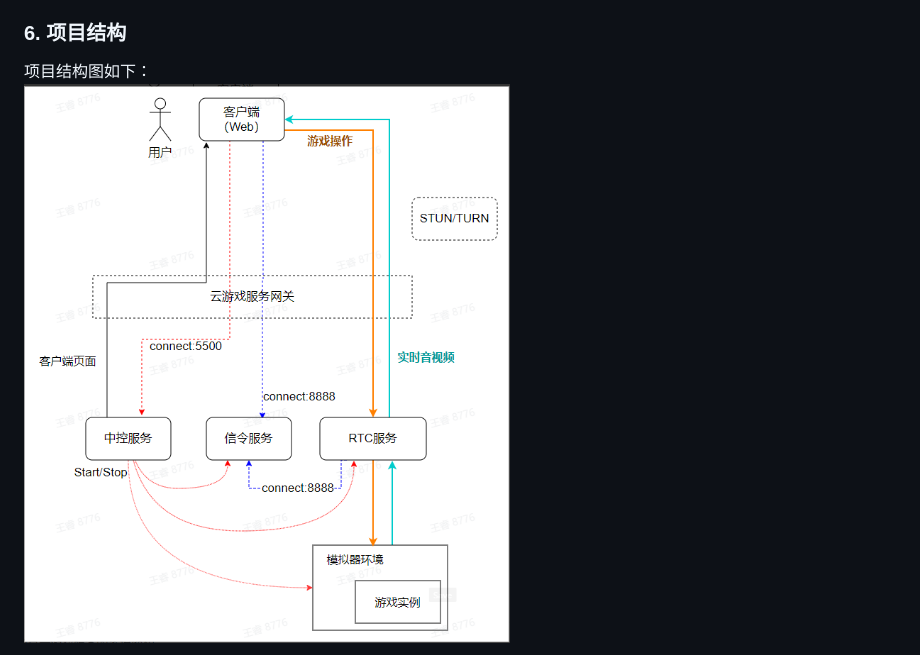
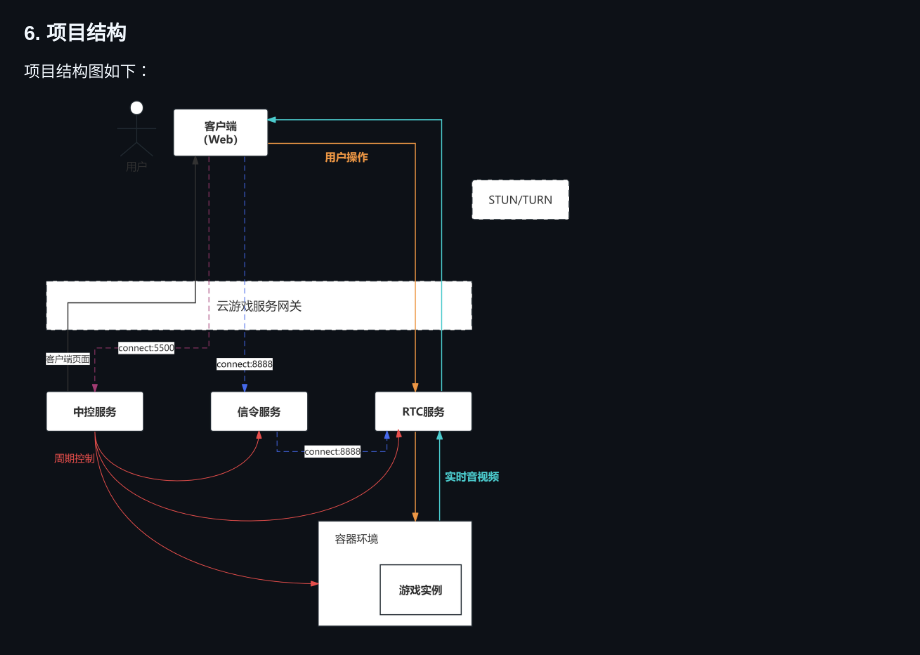
Before and after one commit to RXiley777/XCloud, a Markdown page: README.md, the part around the change printed below. Rendered like a GitHub page; pictures changed too: static/img/XCloud架构图.png (added), static/img/云游戏服务设计-架构图.png (deleted).

```diff
--- a/README.md
+++ b/README.md
@@ -82,5 +82,5 @@
 
 ### 6. 项目结构
 项目结构图如下：
-![](./static/img/云游戏服务设计-架构图.png)
+![](./static/img/XCloud架构图.png)
 
```
Also changed, not shown: other parts of README.md (+2 -2 lines), static/img/云游戏服务设计-核心流程.png (deleted), 1 other file.
